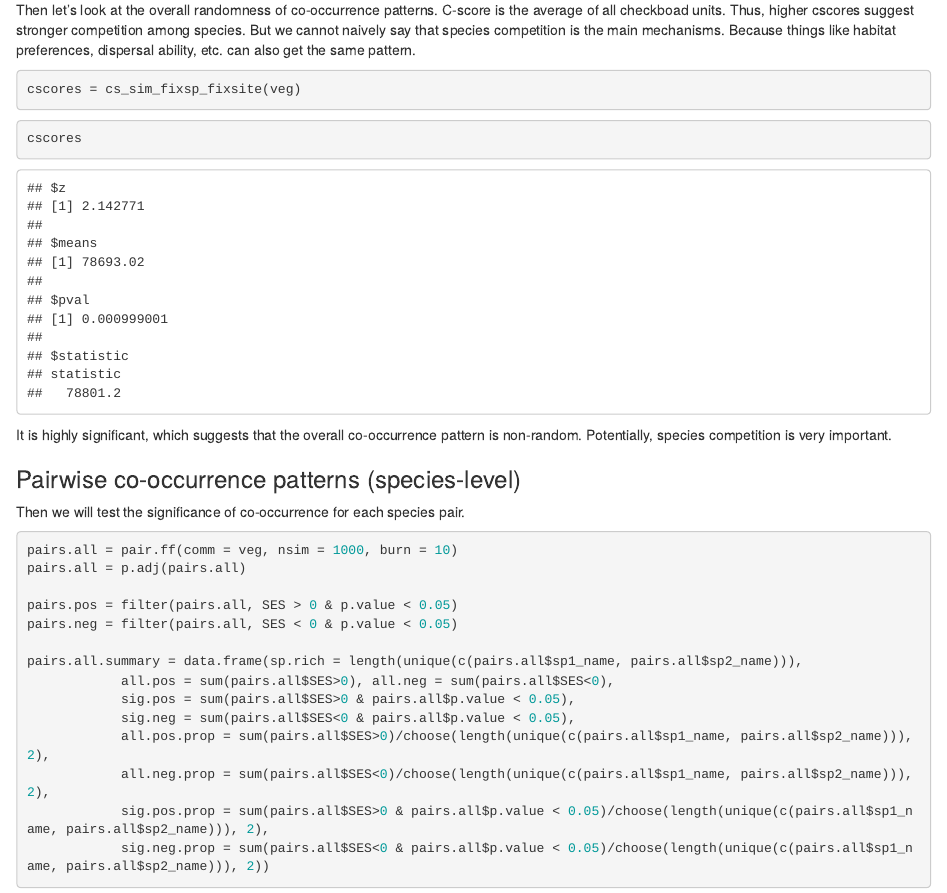
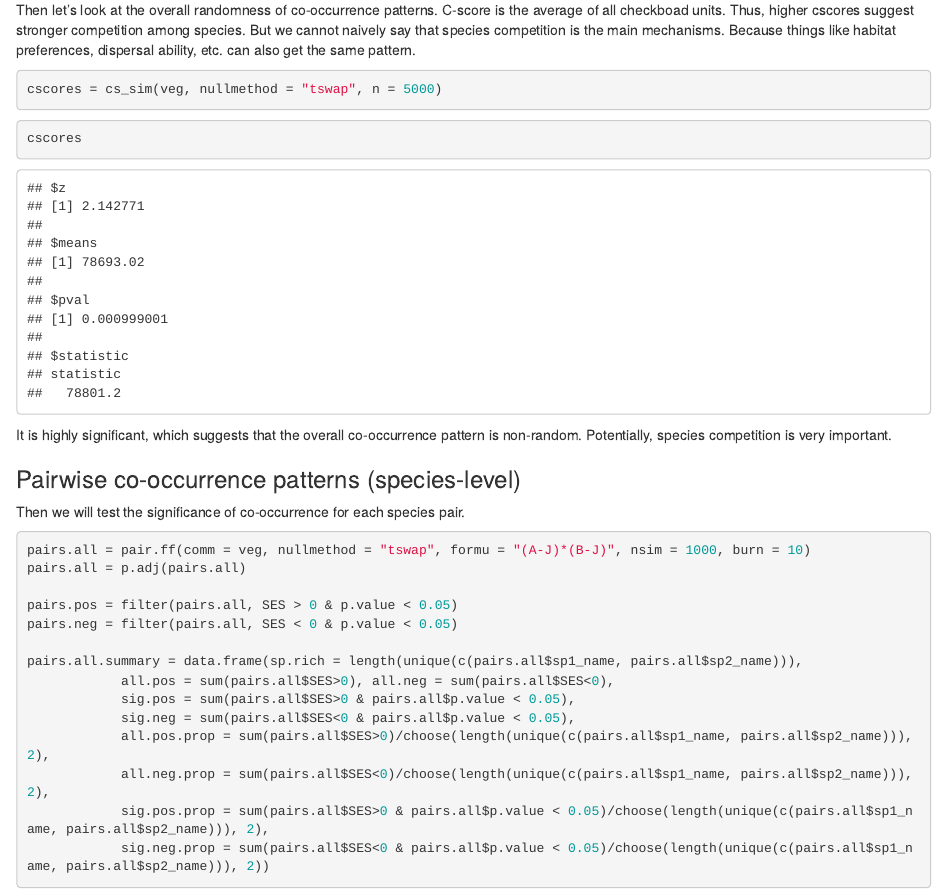
Before and after one commit to daijiang/Plant_Co-occurrence_Patterns, an R Markdown document (Rcode/cooctest.Rmd): the page in a window 1100 px wide, from 1720 px down. Rendered offline with R 4.5, knitr and Pandoc, with nearby package versions; code that draws random numbers runs with fixed seeds of ours; common packages that the code uses without loading them are loaded.

Commit message:
Update cooctest.Rmd

````diff
--- a/Rcode/cooctest.Rmd
+++ b/Rcode/cooctest.Rmd
@@ -65,7 +65,7 @@ load("testresult.RData")
 ### Overall co-occurrence pattern (site-level)
 Then let's look at the overall randomness of co-occurrence patterns. C-score is the average of all checkboad units. Thus, higher cscores suggest stronger competition among species. But we cannot naively say that species competition is the main mechanisms. Because things like habitat preferences, dispersal ability, etc. can also get the same pattern.
 ```{r cscore, eval=FALSE}
-cscores = cs_sim_fixsp_fixsite(veg)
+cscores = cs_sim(veg, nullmethod = "tswap", n = 5000)
 ```
 ```{r cscore2}
 cscores
@@ -75,7 +75,7 @@ It is highly significant, which suggests that the overall co-occurrence pattern
 ### Pairwise co-occurrence patterns (species-level)
 Then we will test the significance of co-occurrence for each species pair.
 ```{r pairs, eval=FALSE}
-pairs.all = pair.ff(comm = veg, nsim = 1000, burn = 10)
+pairs.all = pair.ff(comm = veg, nullmethod = "tswap", formu = "(A-J)*(B-J)", nsim = 1000, burn = 10)
 pairs.all = p.adj(pairs.all)
 
 pairs.pos = filter(pairs.all, SES > 0 & p.value < 0.05)
````
